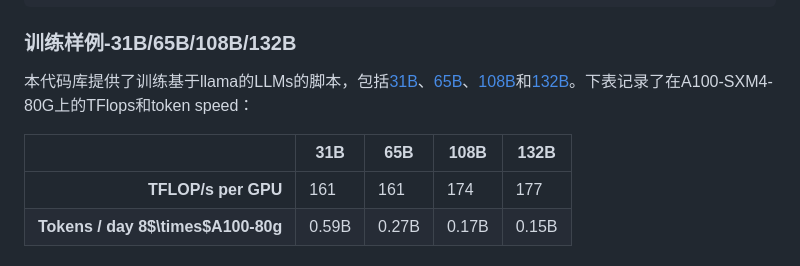
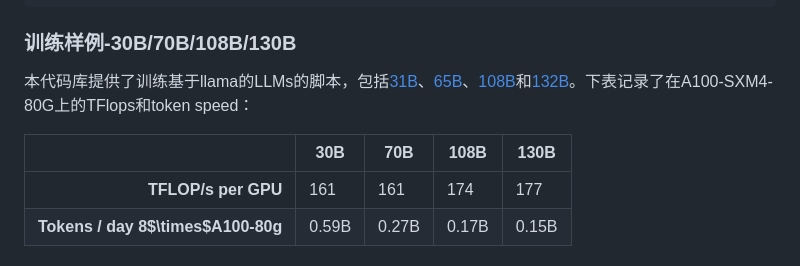
Before and after one commit to dwzq-com-cn/DongwuLLM, a Markdown page: README.md, the part around the change. Rendered like a GitHub page.

````diff
--- a/README.md
+++ b/README.md
@@ -116,11 +116,11 @@ python tools/checkpoint_conversion/llama_checkpoint_conversion.py \
     --megatron-path /Path/to/Megatron
 ```
 
-### 训练样例-31B/65B/108B/132B
+### 训练样例-30B/70B/108B/130B
 
 本代码库提供了训练基于llama的LLMs的脚本，包括[31B](./scripts/llama_30B.sh)、[65B](./scripts/llama_70B.sh)、[108B](./scripts/llama_108B.sh)和[132B](./scripts/llama_130B.sh)。下表记录了在A100-SXM4-80G上的TFlops和token speed：
 
-|                                            | 31B   | 65B   | 108B  | 132B  |
+|                                            | 30B   | 70B   | 108B  | 130B  |
 | -----------------------------------------: | ----- | ----- | ----- | ----- |
 |                  **TFLOP/s per GPU** | 161   | 161   | 174   | 177   |
 | **Tokens / day 8$\times$A100-80g** | 0.59B | 0.27B | 0.17B | 0.15B |
````
